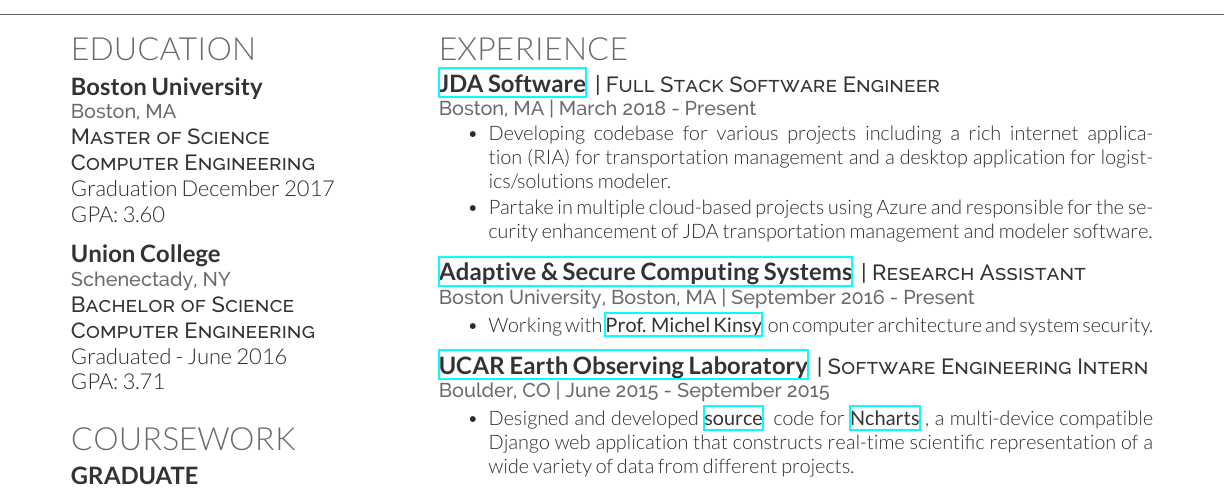
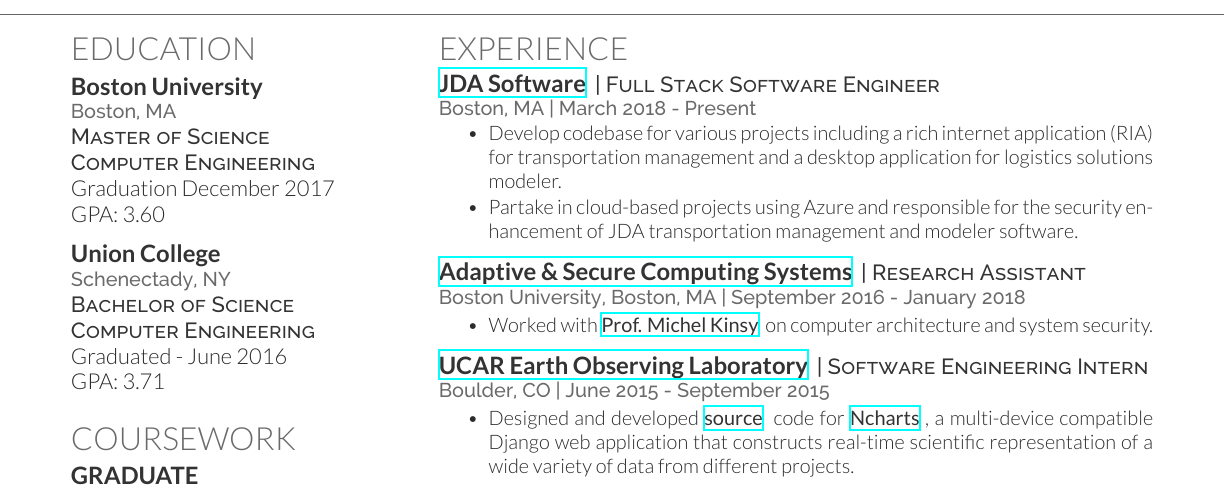
Before and after one commit to nguyenduchien1994/Resume, a LaTeX CV (deedy_resume_Hien.tex): part of the page, cut so that both start at the same text. Compiled offline with XeLaTeX.

Commit message:
Minor changes

```diff
--- a/deedy_resume_Hien.tex
+++ b/deedy_resume_Hien.tex
@@ -189,18 +189,18 @@
 \vspace{3mm}
 \justify
 \begin{tightemize}
-\item Developing codebase for various projects including a rich internet application (RIA) for transportation management and a desktop application for logistics/solutions modeler.
-\item Partake in multiple cloud-based projects using Azure and responsible for the security enhancement of JDA transportation management and modeler software.
+\item Develop codebase for various projects including a rich internet application (RIA) for transportation management and a desktop application for logistics solutions modeler.
+\item Partake in cloud-based projects using Azure and responsible for the security enhancement of JDA transportation management and modeler software.
 \end{tightemize}
 \vspace{\topsep}
 \sectionsep
 
 \runsubsection{\href{http://ascslab.org/index.html}{Adaptive \& Secure Computing Systems}}
 \descript{| Research Assistant }
-\location{Boston University, Boston, MA | September 2016 - Present}
+\location{Boston University, Boston, MA | September 2016 - January 2018}
 \justify
 \begin{tightemize}
-\item Working with \custombold{\href{https://www.bu.edu/eng/profile/michel-kinsy/}{Prof. Michel Kinsy}} on computer architecture and system security.
+\item Worked with \custombold{\href{https://www.bu.edu/eng/profile/michel-kinsy/}{Prof. Michel Kinsy}} on computer architecture and system security.
 \end{tightemize}
 \vspace{\topsep}
 \sectionsep
```
